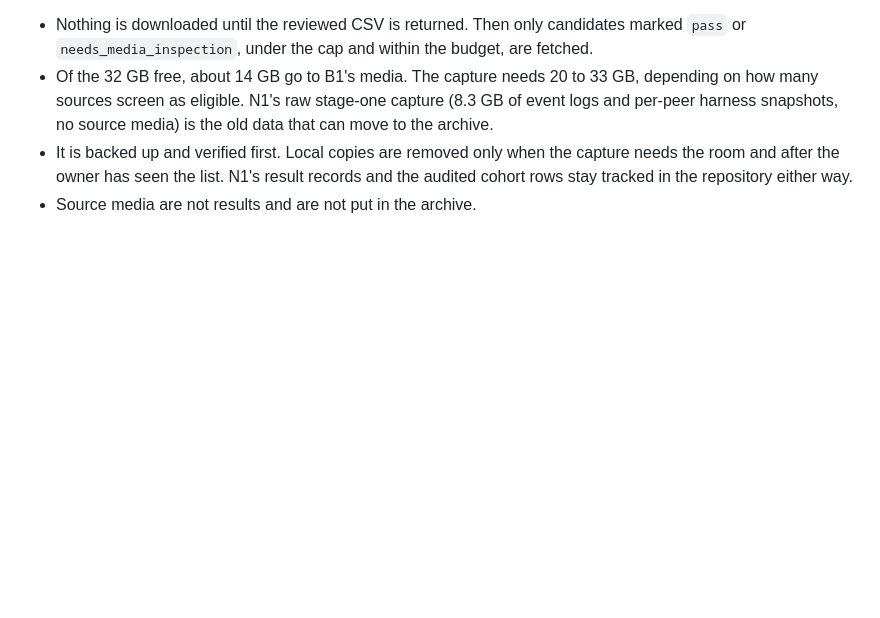
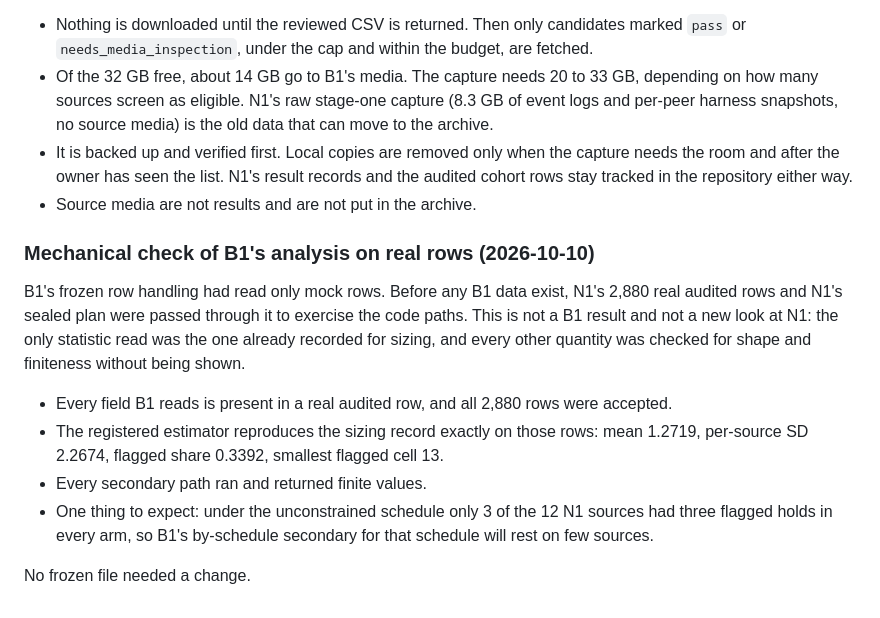
Before and after one commit to p-yan-6908/networkRLCD, a Markdown page: docs/NATIVE_PHASE_N1_DECISIONS.md, the part around the change. Drawn GitHub-style; blank space fills up the shorter version.

Commit message:
Record a mechanical check of B1's analysis path on real audited rows
B1's frozen row handling had read only mock rows. N1's real audited rows
and sealed plan were passed through it before any B1 data exist: every
field is present, all 2,880 rows are accepted, the registered estimator
reproduces the sizing record exactly, and every secondary path runs. Only
the statistic already on record was read. No frozen file changed.

Co-Authored-By: Claude Opus 5.5 <noreply@anthropic.com>

```diff
--- a/docs/NATIVE_PHASE_N1_DECISIONS.md
+++ b/docs/NATIVE_PHASE_N1_DECISIONS.md
@@ -214,3 +214,20 @@ What follows from the three answers:
   room and after the owner has seen the list. N1's result records and the audited cohort rows
   stay tracked in the repository either way.
 - Source media are not results and are not put in the archive.
+
+### Mechanical check of B1's analysis on real rows (2026-10-10)
+
+B1's frozen row handling had read only mock rows. Before any B1 data exist, N1's 2,880 real
+audited rows and N1's sealed plan were passed through it to exercise the code paths. This is
+not a B1 result and not a new look at N1: the only statistic read was the one already recorded
+for sizing, and every other quantity was checked for shape and finiteness without being shown.
+
+- Every field B1 reads is present in a real audited row, and all 2,880 rows were accepted.
+- The registered estimator reproduces the sizing record exactly on those rows: mean 1.2719,
+  per-source SD 2.2674, flagged share 0.3392, smallest flagged cell 13.
+- Every secondary path ran and returned finite values.
+- One thing to expect: under the unconstrained schedule only 3 of the 12 N1 sources had three
+  flagged holds in every arm, so B1's by-schedule secondary for that schedule will rest on
+  few sources.
+
+No frozen file needed a change.
```
